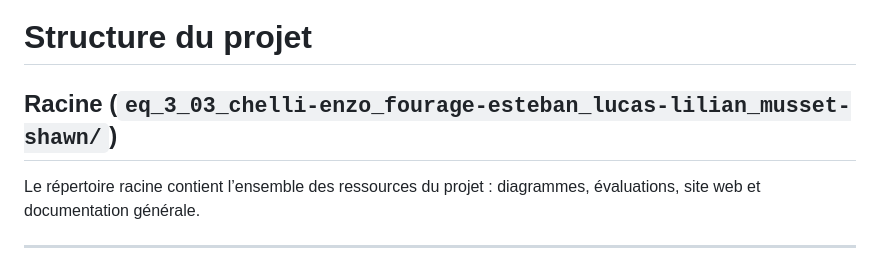
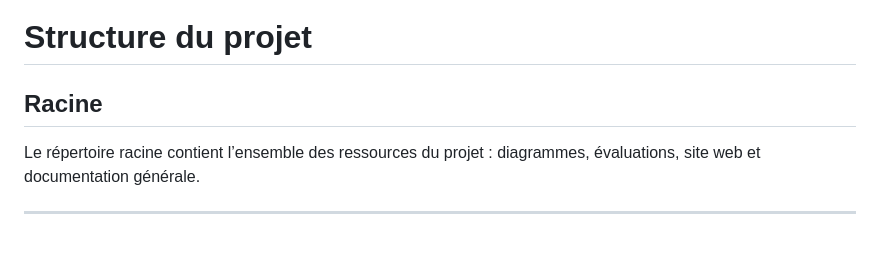
Before and after one commit to bleeze54/Maison_Fran-ais, a Markdown page: README.md, the part around the change. Drawn GitHub-style.

Commit message:
Refine project structure section in README
Removed redundant text from the project structure section.

```diff
--- a/README.md
+++ b/README.md
@@ -1,6 +1,6 @@
 # Structure du projet
 
-## Racine (`eq_3_03_chelli-enzo_fourage-esteban_lucas-lilian_musset-shawn/`)
+## Racine
 
 Le répertoire racine contient l’ensemble des ressources du projet : diagrammes, évaluations, site web et documentation générale.
 
```
